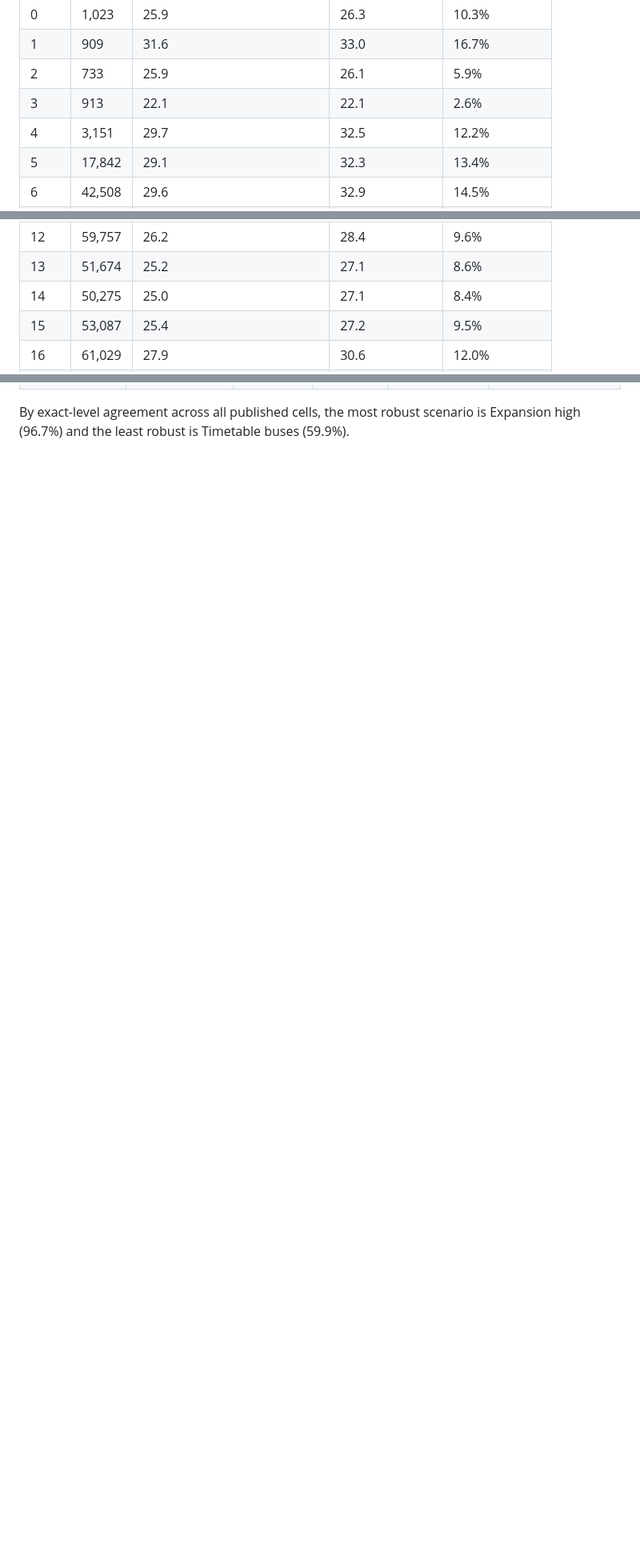
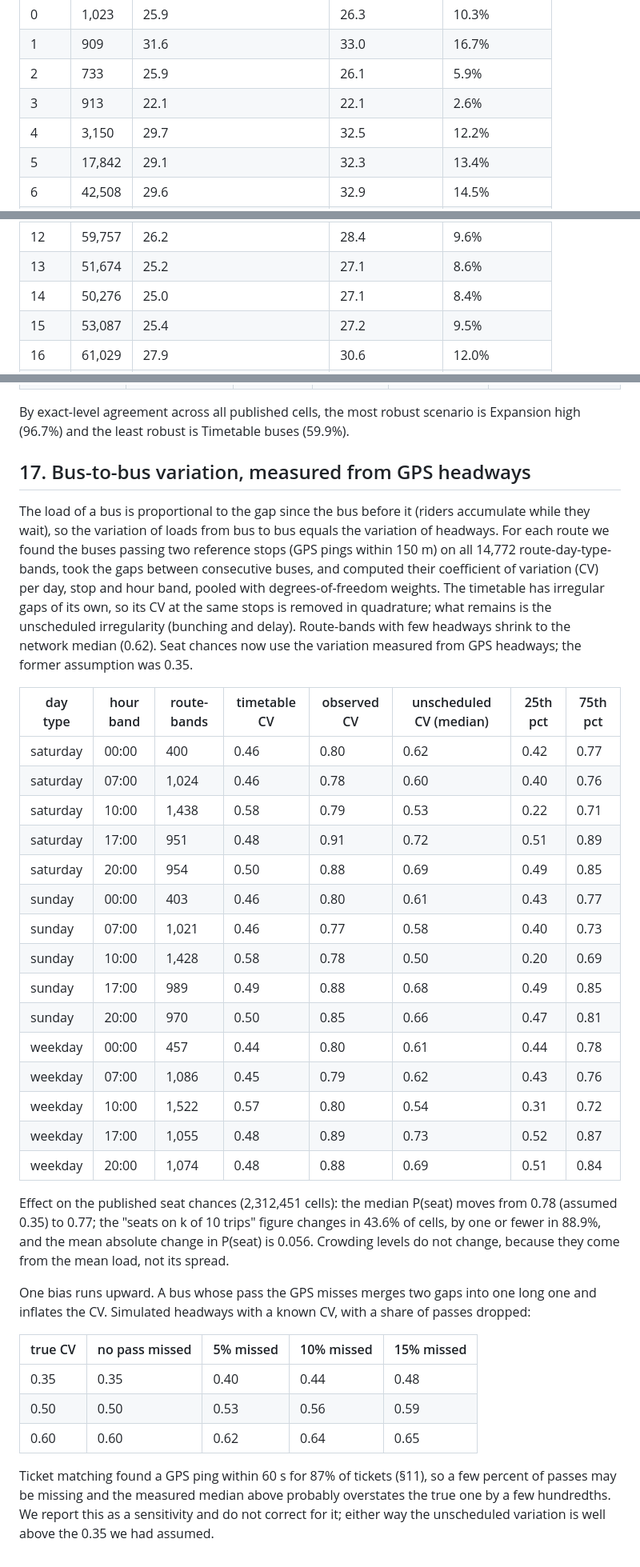
Before and after one commit to sahilsahu4102/SeatCast, a Markdown page: docs/CHECKS.md, 3 parts joined by grey strips. Shown at 80% size. GitHub-like rendering; blank space fills up the shorter version.

```diff
--- a/docs/CHECKS.md
+++ b/docs/CHECKS.md
@@ -264,7 +264,7 @@ Published cells (flag none), weekday unless stated. Mean load per observed bus i
 | 1 | 909 | 31.6 | 33.0 | 16.7% |
 | 2 | 733 | 25.9 | 26.1 | 5.9% |
 | 3 | 913 | 22.1 | 22.1 | 2.6% |
-| 4 | 3,151 | 29.7 | 32.5 | 12.2% |
+| 4 | 3,150 | 29.7 | 32.5 | 12.2% |
 | 5 | 17,842 | 29.1 | 32.3 | 13.4% |
 | 6 | 42,508 | 29.6 | 32.9 | 14.5% |
 | 7 | 67,750 | 37.9 | 46.9 | 23.9% |
@@ -274,7 +274,7 @@ Published cells (flag none), weekday unless stated. Mean load per observed bus i
 | 11 | 69,068 | 33.2 | 37.4 | 16.2% |
 | 12 | 59,757 | 26.2 | 28.4 | 9.6% |
 | 13 | 51,674 | 25.2 | 27.1 | 8.6% |
-| 14 | 50,275 | 25.0 | 27.1 | 8.4% |
+| 14 | 50,276 | 25.0 | 27.1 | 8.4% |
 | 15 | 53,087 | 25.4 | 27.2 | 9.5% |
 | 16 | 61,029 | 27.9 | 30.6 | 12.0% |
 | 17 | 72,627 | 38.2 | 47.8 | 23.5% |
@@ -348,2 +348,36 @@ Each scenario is compared with the published level; expansion scenarios use the
 
 By exact-level agreement across all published cells, the most robust scenario is Expansion high (96.7%) and the least robust is Timetable buses (59.9%).
+
+## 17. Bus-to-bus variation, measured from GPS headways
+
+The load of a bus is proportional to the gap since the bus before it (riders accumulate while they wait), so the variation of loads from bus to bus equals the variation of headways. For each route we found the buses passing two reference stops (GPS pings within 150 m) on all 14,772 route-day-type-bands, took the gaps between consecutive buses, and computed their coefficient of variation (CV) per day, stop and hour band, pooled with degrees-of-freedom weights. The timetable has irregular gaps of its own, so its CV at the same stops is removed in quadrature; what remains is the unscheduled irregularity (bunching and delay). Route-bands with few headways shrink to the network median (0.62). Seat chances now use the variation measured from GPS headways; the former assumption was 0.35.
+
+| day type | hour band | route-bands | timetable CV | observed CV | unscheduled CV (median) | 25th pct | 75th pct |
+|---|---|---|---|---|---|---|---|
+| saturday | 00:00 | 400 | 0.46 | 0.80 | 0.62 | 0.42 | 0.77 |
+| saturday | 07:00 | 1,024 | 0.46 | 0.78 | 0.60 | 0.40 | 0.76 |
+| saturday | 10:00 | 1,438 | 0.58 | 0.79 | 0.53 | 0.22 | 0.71 |
+| saturday | 17:00 | 951 | 0.48 | 0.91 | 0.72 | 0.51 | 0.89 |
+| saturday | 20:00 | 954 | 0.50 | 0.88 | 0.69 | 0.49 | 0.85 |
+| sunday | 00:00 | 403 | 0.46 | 0.80 | 0.61 | 0.43 | 0.77 |
+| sunday | 07:00 | 1,021 | 0.46 | 0.77 | 0.58 | 0.40 | 0.73 |
+| sunday | 10:00 | 1,428 | 0.58 | 0.78 | 0.50 | 0.20 | 0.69 |
+| sunday | 17:00 | 989 | 0.49 | 0.88 | 0.68 | 0.49 | 0.85 |
+| sunday | 20:00 | 970 | 0.50 | 0.85 | 0.66 | 0.47 | 0.81 |
+| weekday | 00:00 | 457 | 0.44 | 0.80 | 0.61 | 0.44 | 0.78 |
+| weekday | 07:00 | 1,086 | 0.45 | 0.79 | 0.62 | 0.43 | 0.76 |
+| weekday | 10:00 | 1,522 | 0.57 | 0.80 | 0.54 | 0.31 | 0.72 |
+| weekday | 17:00 | 1,055 | 0.48 | 0.89 | 0.73 | 0.52 | 0.87 |
+| weekday | 20:00 | 1,074 | 0.48 | 0.88 | 0.69 | 0.51 | 0.84 |
+
+Effect on the published seat chances (2,312,451 cells): the median P(seat) moves from 0.78 (assumed 0.35) to 0.77; the "seats on k of 10 trips" figure changes in 43.6% of cells, by one or fewer in 88.9%, and the mean absolute change in P(seat) is 0.056. Crowding levels do not change, because they come from the mean load, not its spread.
+
+One bias runs upward. A bus whose pass the GPS misses merges two gaps into one long one and inflates the CV. Simulated headways with a known CV, with a share of passes dropped:
+
+| true CV | no pass missed | 5% missed | 10% missed | 15% missed |
+|---|---|---|---|---|
+| 0.35 | 0.35 | 0.40 | 0.44 | 0.48 |
+| 0.50 | 0.50 | 0.53 | 0.56 | 0.59 |
+| 0.60 | 0.60 | 0.62 | 0.64 | 0.65 |
+
+Ticket matching found a GPS ping within 60 s for 87% of tickets (§11), so a few percent of passes may be missing and the measured median above probably overstates the true one by a few hundredths. We report this as a sensitivity and do not correct for it; either way the unscheduled variation is well above the 0.35 we had assumed.
```
Also changed, not shown: other parts of docs/CHECKS.md (+31 -31 lines), docs/TECH_NOTE.md (+3 -3 lines), docs/TECH_NOTE.tmpl.md (+2 -2 lines), docs/img/rho_hist.png, 6 other files.
